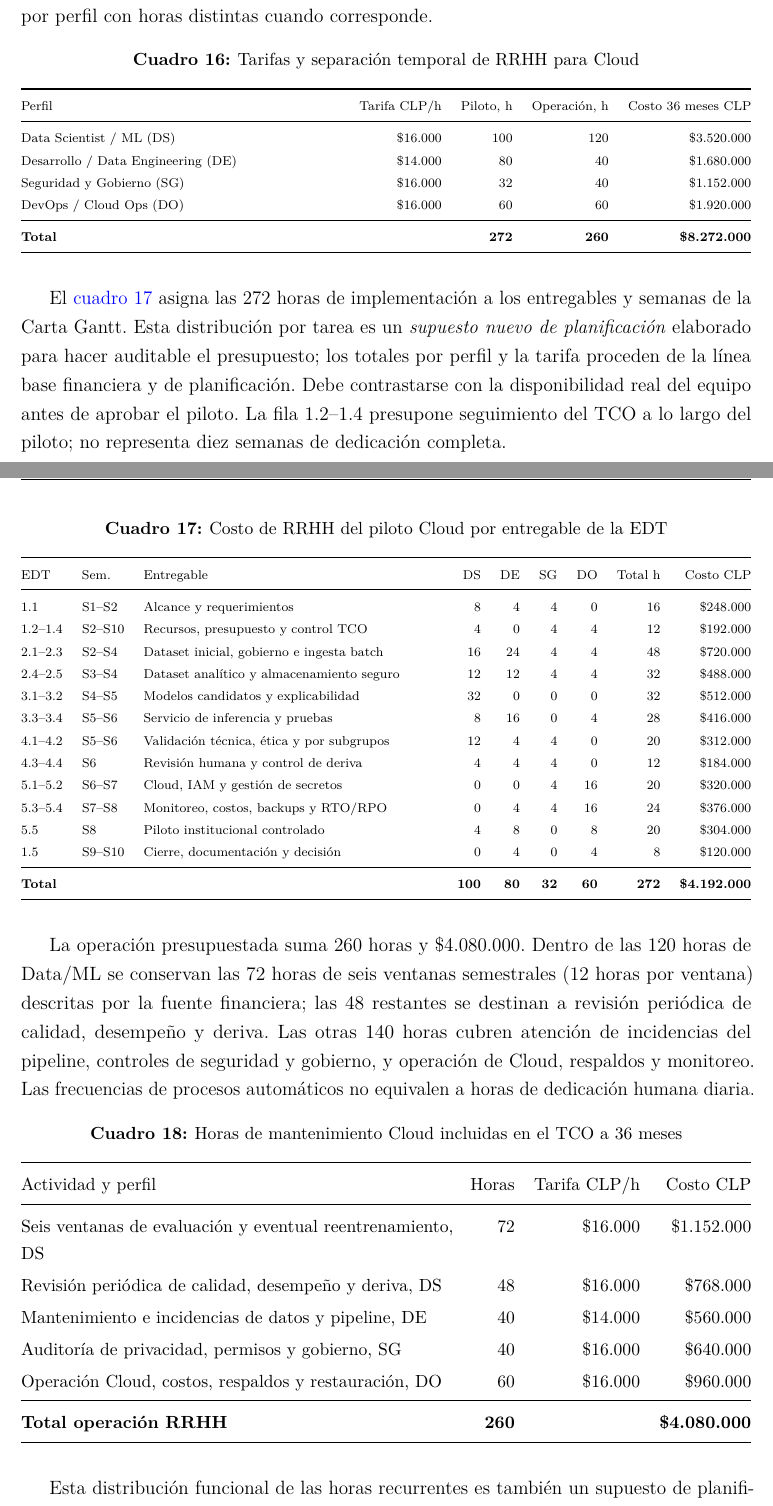
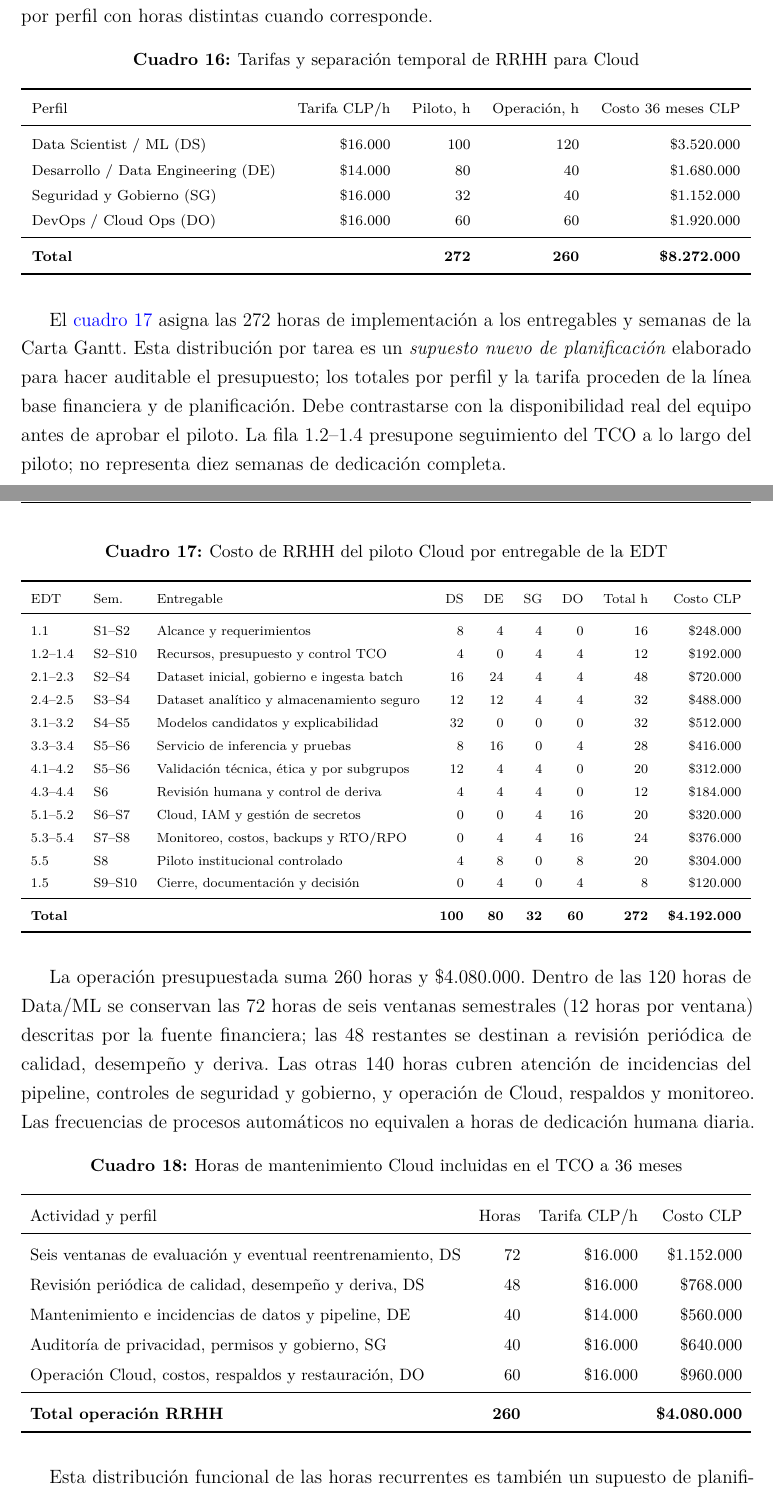
Before and after one commit to Cesitar16/GDPDD, a LaTeX document (docs/main.tex, which reads docs/config/packages.tex, docs/sections/18a_trazabilidad_financiera_piloto.tex): two parts of pages 28 and 29 of 55, joined at a grey line, cut so that both start at the same text. Compiled offline with pdfLaTeX.

Commit message:
docs: corrige compilación del informe LaTeX

```diff
--- a/docs/config/packages.tex
+++ b/docs/config/packages.tex
@@ -19,6 +19,10 @@
 \usepackage{tabularx}
 \usepackage{longtable}
 \usepackage{array}
+% Compatibilidad entre la versión local de array y columnas p{} usadas por tabularx.
+\makeatletter
+\providecommand{\insert@pcolumn}{\insert@column}
+\makeatother
 \usepackage{enumitem}
 \usepackage{float}
 \usepackage[font=small,labelfont=bf,justification=centering]{caption}
--- a/docs/sections/18a_trazabilidad_financiera_piloto.tex
+++ b/docs/sections/18a_trazabilidad_financiera_piloto.tex
@@ -7,7 +7,8 @@ El piloto de diez semanas y la evaluación de 36 meses son horizontes distintos:
   \caption{Tarifas y separación temporal de RRHH para Cloud}
   \label{tab:fin-rrhh-fases-cloud}
   \scriptsize
-  \begin{tabularx}{\textwidth}{@{}Xrrrr@{}}
+  \resizebox{\textwidth}{!}{%
+  \begin{tabular}{lrrrr}
     \toprule
     Perfil & Tarifa CLP/h & Piloto, h & Operación, h & Costo 36 meses CLP \\
     \midrule
@@ -28,7 +29,8 @@ El \tabref{tab:fin-edt-horas-cloud} asigna las 272 horas de implementación a lo
   \caption{Costo de RRHH del piloto Cloud por entregable de la EDT}
   \label{tab:fin-edt-horas-cloud}
   \scriptsize
-  \begin{tabularx}{\textwidth}{@{}llXrrrrrr@{}}
+  \resizebox{\textwidth}{!}{%
+  \begin{tabular}{lllrrrrrr}
     \toprule
     EDT & Sem. & Entregable & DS & DE & SG & DO & Total h & Costo CLP \\
     \midrule
@@ -57,7 +59,8 @@ La operación presupuestada suma 260 horas y \$4.080.000. Dentro de las 120 hora
   \caption{Horas de mantenimiento Cloud incluidas en el TCO a 36 meses}
   \label{tab:fin-operacion-horas-cloud}
   \small
-  \begin{tabularx}{\textwidth}{@{}Xrrr@{}}
+  \resizebox{\textwidth}{!}{%
+  \begin{tabular}{lrrr}
     \toprule
     Actividad y perfil & Horas & Tarifa CLP/h & Costo CLP \\
     \midrule
```
Also changed, not shown: docs/sections/18a_trazabilidad_financiera_piloto.tex (11 more changed lines).
